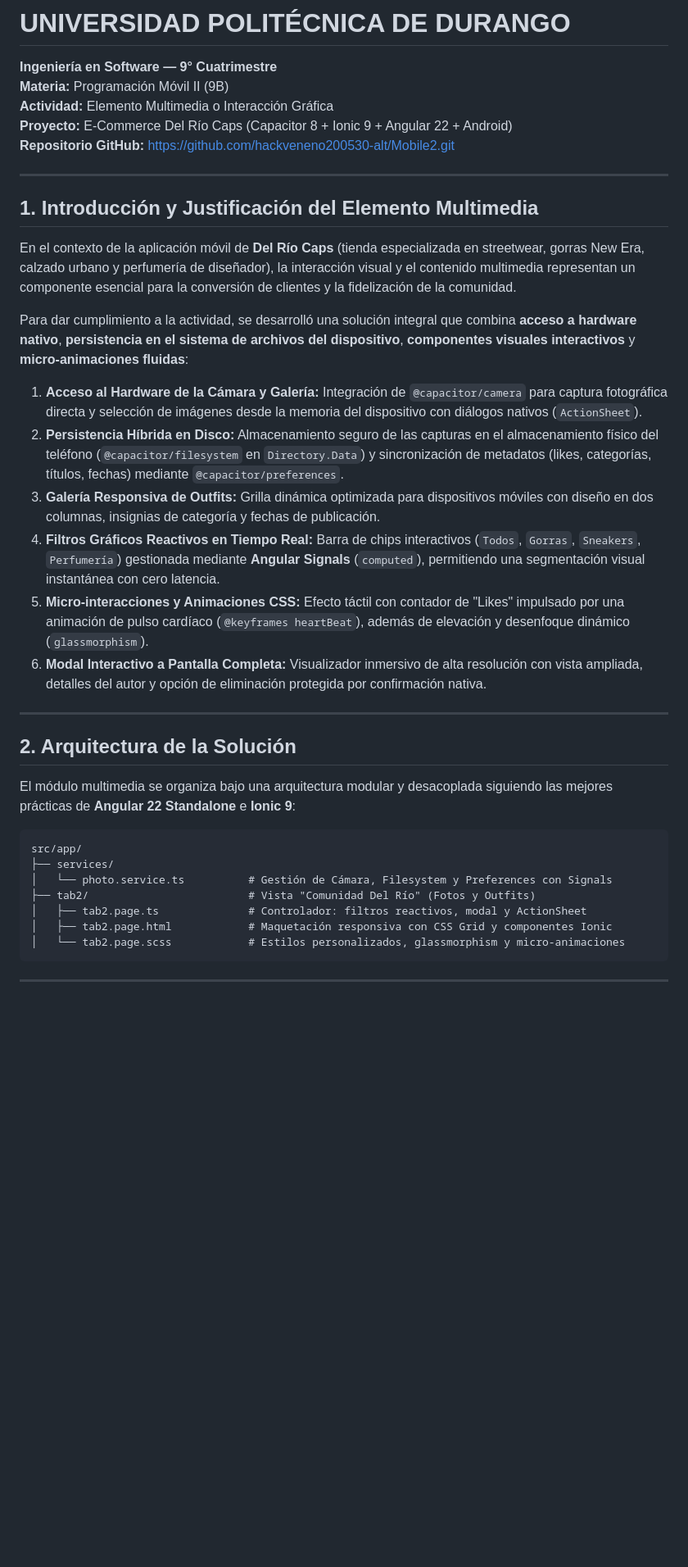
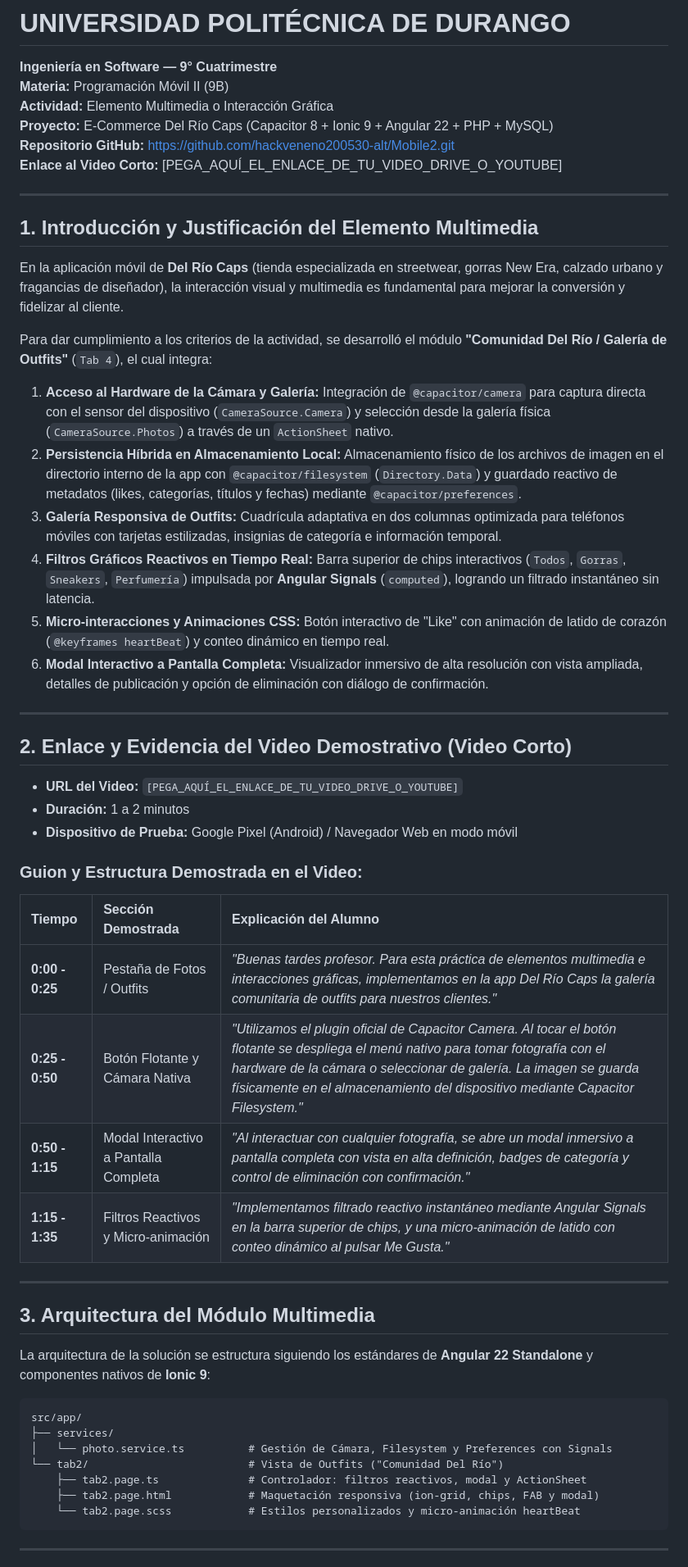
Before and after one commit to hackveneno200530-alt/Mobile2, a Markdown page: docs/tarea3_elemento_multimedia_interaccion_grafica.md, the part around one of its changes. Shown at 82% size. Drawn GitHub-style; blank space fills up the shorter version.

Commit message:
docs(tarea3): ajustar documento para entrega con enlace de video corto y sin capturas

````diff
--- a/docs/tarea3_elemento_multimedia_interaccion_grafica.md
+++ b/docs/tarea3_elemento_multimedia_interaccion_grafica.md
@@ -2,38 +2,56 @@
 **Ingeniería en Software — 9° Cuatrimestre**
 **Materia:** Programación Móvil II (9B)
 **Actividad:** Elemento Multimedia o Interacción Gráfica
-**Proyecto:** E-Commerce Del Río Caps (Capacitor 8 + Ionic 9 + Angular 22 + Android)
+**Proyecto:** E-Commerce Del Río Caps (Capacitor 8 + Ionic 9 + Angular 22 + PHP + MySQL)
 **Repositorio GitHub:** [https://github.com/hackveneno200530-alt/Mobile2.git](https://github.com/hackveneno200530-alt/Mobile2.git)
+**Enlace al Video Corto:** [PEGA_AQUÍ_EL_ENLACE_DE_TU_VIDEO_DRIVE_O_YOUTUBE]
 
 ---
 
 ## 1. Introducción y Justificación del Elemento Multimedia
 
-En el contexto de la aplicación móvil de **Del Río Caps** (tienda especializada en streetwear, gorras New Era, calzado urbano y perfumería de diseñador), la interacción visual y el contenido multimedia representan un componente esencial para la conversión de clientes y la fidelización de la comunidad.
+En la aplicación móvil de **Del Río Caps** (tienda especializada en streetwear, gorras New Era, calzado urbano y fragancias de diseñador), la interacción visual y multimedia es fundamental para mejorar la conversión y fidelizar al cliente.
 
-Para dar cumplimiento a la actividad, se desarrolló una solución integral que combina **acceso a hardware nativo**, **persistencia en el sistema de archivos del dispositivo**, **componentes visuales interactivos** y **micro-animaciones fluidas**:
+Para dar cumplimiento a los criterios de la actividad, se desarrolló el módulo **"Comunidad Del Río / Galería de Outfits"** (`Tab 4`), el cual integra:
 
-1. **Acceso al Hardware de la Cámara y Galería:** Integración de `@capacitor/camera` para captura fotográfica directa y selección de imágenes desde la memoria del dispositivo con diálogos nativos (`ActionSheet`).
-2. **Persistencia Híbrida en Disco:** Almacenamiento seguro de las capturas en el almacenamiento físico del teléfono (`@capacitor/filesystem` en `Directory.Data`) y sincronización de metadatos (likes, categorías, títulos, fechas) mediante `@capacitor/preferences`.
-3. **Galería Responsiva de Outfits:** Grilla dinámica optimizada para dispositivos móviles con diseño en dos columnas, insignias de categoría y fechas de publicación.
-4. **Filtros Gráficos Reactivos en Tiempo Real:** Barra de chips interactivos (`Todos`, `Gorras`, `Sneakers`, `Perfumería`) gestionada mediante **Angular Signals** (`computed`), permitiendo una segmentación visual instantánea con cero latencia.
-5. **Micro-interacciones y Animaciones CSS:** Efecto táctil con contador de "Likes" impulsado por una animación de pulso cardíaco (`@keyframes heartBeat`), además de elevación y desenfoque dinámico (`glassmorphism`).
-6. **Modal Interactivo a Pantalla Completa:** Visualizador inmersivo de alta resolución con vista ampliada, detalles del autor y opción de eliminación protegida por confirmación nativa.
+1. **Acceso al Hardware de la Cámara y Galería:** Integración de `@capacitor/camera` para captura directa con el sensor del dispositivo (`CameraSource.Camera`) y selección desde la galería física (`CameraSource.Photos`) a través de un `ActionSheet` nativo.
+2. **Persistencia Híbrida en Almacenamiento Local:** Almacenamiento físico de los archivos de imagen en el directorio interno de la app con `@capacitor/filesystem` (`Directory.Data`) y guardado reactivo de metadatos (likes, categorías, títulos y fechas) mediante `@capacitor/preferences`.
+3. **Galería Responsiva de Outfits:** Cuadrícula adaptativa en dos columnas optimizada para teléfonos móviles con tarjetas estilizadas, insignias de categoría e información temporal.
+4. **Filtros Gráficos Reactivos en Tiempo Real:** Barra superior de chips interactivos (`Todos`, `Gorras`, `Sneakers`, `Perfumería`) impulsada por **Angular Signals** (`computed`), logrando un filtrado instantáneo sin latencia.
+5. **Micro-interacciones y Animaciones CSS:** Botón interactivo de "Like" con animación de latido de corazón (`@keyframes heartBeat`) y conteo dinámico en tiempo real.
+6. **Modal Interactivo a Pantalla Completa:** Visualizador inmersivo de alta resolución con vista ampliada, detalles de publicación y opción de eliminación con diálogo de confirmación.
 
 ---
 
-## 2. Arquitectura de la Solución
+## 2. Enlace y Evidencia del Video Demostrativo (Video Corto)
 
-El módulo multimedia se organiza bajo una arquitectura modular y desacoplada siguiendo las mejores prácticas de **Angular 22 Standalone** e **Ionic 9**:
+* **URL del Video:** `[PEGA_AQUÍ_EL_ENLACE_DE_TU_VIDEO_DRIVE_O_YOUTUBE]`
+* **Duración:** 1 a 2 minutos
+* **Dispositivo de Prueba:** Google Pixel (Android) / Navegador Web en modo móvil
+
+### Guion y Estructura Demostrada en el Video:
+
+| Tiempo | Sección Demostrada | Explicación del Alumno |
+| :--- | :--- | :--- |
+| **0:00 - 0:25** | Pestaña de Fotos / Outfits | *"Buenas tardes profesor. Para esta práctica de elementos multimedia e interacciones gráficas, implementamos en la app Del Río Caps la galería comunitaria de outfits para nuestros clientes."* |
+| **0:25 - 0:50** | Botón Flotante y Cámara Nativa | *"Utilizamos el plugin oficial de Capacitor Camera. Al tocar el botón flotante se despliega el menú nativo para tomar fotografía con el hardware de la cámara o seleccionar de galería. La imagen se guarda físicamente en el almacenamiento del dispositivo mediante Capacitor Filesystem."* |
+| **0:50 - 1:15** | Modal Interactivo a Pantalla Completa | *"Al interactuar con cualquier fotografía, se abre un modal inmersivo a pantalla completa con vista en alta definición, badges de categoría y control de eliminación con confirmación."* |
+| **1:15 - 1:35** | Filtros Reactivos y Micro-animación | *"Implementamos filtrado reactivo instantáneo mediante Angular Signals en la barra superior de chips, y una micro-animación de latido con conteo dinámico al pulsar Me Gusta."* |
+
+---
+
+## 3. Arquitectura del Módulo Multimedia
+
+La arquitectura de la solución se estructura siguiendo los estándares de **Angular 22 Standalone** y componentes nativos de **Ionic 9**:
 
 ```
 src/app/
 ├── services/
 │   └── photo.service.ts          # Gestión de Cámara, Filesystem y Preferences con Signals
-├── tab2/                         # Vista "Comunidad Del Río" (Fotos y Outfits)
-│   ├── tab2.page.ts              # Controlador: filtros reactivos, modal y ActionSheet
-│   ├── tab2.page.html            # Maquetación responsiva con CSS Grid y componentes Ionic
-│   └── tab2.page.scss            # Estilos personalizados, glassmorphism y micro-animaciones
+└── tab2/                         # Vista de Outfits ("Comunidad Del Río")
+    ├── tab2.page.ts              # Controlador: filtros reactivos, modal y ActionSheet
+    ├── tab2.page.html            # Maquetación responsiva (ion-grid, chips, FAB y modal)
+    └── tab2.page.scss            # Estilos personalizados y micro-animación heartBeat
 ```
 
 ---
````
Also changed, not shown: other parts of docs/tarea3_elemento_multimedia_interaccion_grafica.md (+16 -75 lines).
